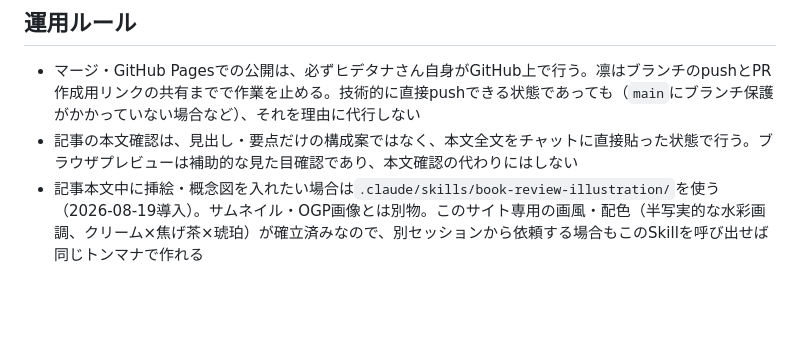
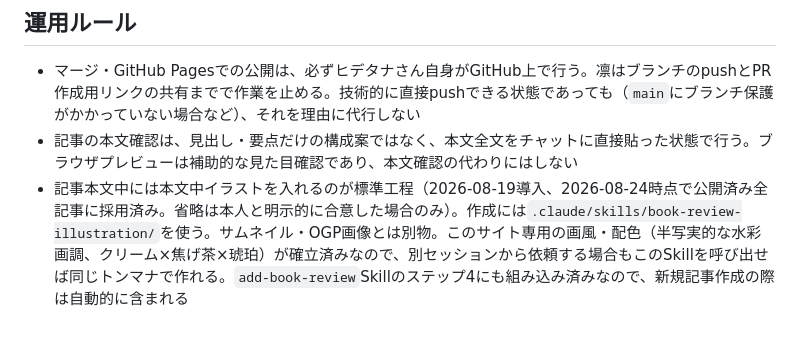
Before and after one commit to hidetana05447/book-review-blog, a Markdown page: CLAUDE.md, the part around the change. Rendered like a GitHub page; blank space fills up the shorter version.

Commit message:
add-book-review Skill: 本文中イラスト作成をステップに正式組み込み
塩狩峠の記事追加で、Skill自体を参照せずに作業を進めてしまい、かつ
挿絵作成ステップがSkillの手順から漏れていた問題への再発防止。
- 全体の流れに「ステップ4：本文中イラストを作る」を追加し、以降を繰り下げ
- 初回pushは全ステップが揃ってから行う旨を明記
- よくあるつまずきに今回の実例を追記
- website/CLAUDE.mdの挿絵に関する記述を「任意」から「標準工程」に修正

```diff
--- a/CLAUDE.md
+++ b/CLAUDE.md
@@ -84,4 +84,4 @@
 ## 運用ルール
 - マージ・GitHub Pagesでの公開は、必ずヒデタナさん自身がGitHub上で行う。凛はブランチのpushとPR作成用リンクの共有までで作業を止める。技術的に直接pushできる状態であっても（`main`にブランチ保護がかかっていない場合など）、それを理由に代行しない
 - 記事の本文確認は、見出し・要点だけの構成案ではなく、本文全文をチャットに直接貼った状態で行う。ブラウザプレビューは補助的な見た目確認であり、本文確認の代わりにはしない
-- 記事本文中に挿絵・概念図を入れたい場合は`.claude/skills/book-review-illustration/`を使う（2026-08-19導入）。サムネイル・OGP画像とは別物。このサイト専用の画風・配色（半写実的な水彩画調、クリーム×焦げ茶×琥珀）が確立済みなので、別セッションから依頼する場合もこのSkillを呼び出せば同じトンマナで作れる
+- 記事本文中には本文中イラストを入れるのが標準工程（2026-08-19導入、2026-08-24時点で公開済み全記事に採用済み。省略は本人と明示的に合意した場合のみ）。作成には`.claude/skills/book-review-illustration/`を使う。サムネイル・OGP画像とは別物。このサイト専用の画風・配色（半写実的な水彩画調、クリーム×焦げ茶×琥珀）が確立済みなので、別セッションから依頼する場合もこのSkillを呼び出せば同じトンマナで作れる。`add-book-review`Skillのステップ4にも組み込み済みなので、新規記事作成の際は自動的に含まれる
```
Also changed, not shown: 1 other file.
